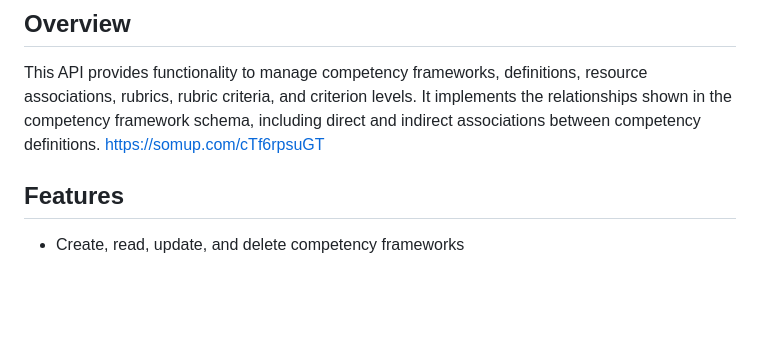
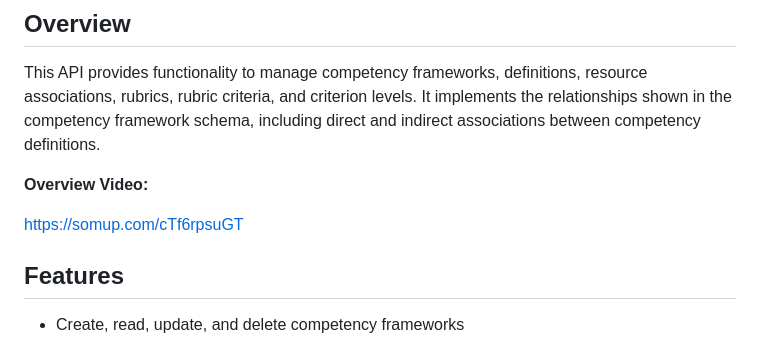
Before and after one commit to fibonacciskills/skillsapi, a Markdown page: README.md, the part around the change. GitHub-like rendering; blank space fills up the shorter version.

```diff
--- a/README.md
+++ b/README.md
@@ -5,6 +5,9 @@ A RESTful API server built on Node.js and Express for managing competency framew
 ## Overview
 
 This API provides functionality to manage competency frameworks, definitions, resource associations, rubrics, rubric criteria, and criterion levels. It implements the relationships shown in the competency framework schema, including direct and indirect associations between competency definitions.
+
+**Overview Video:**
+
 https://somup.com/cTf6rpsuGT
 
 
```
